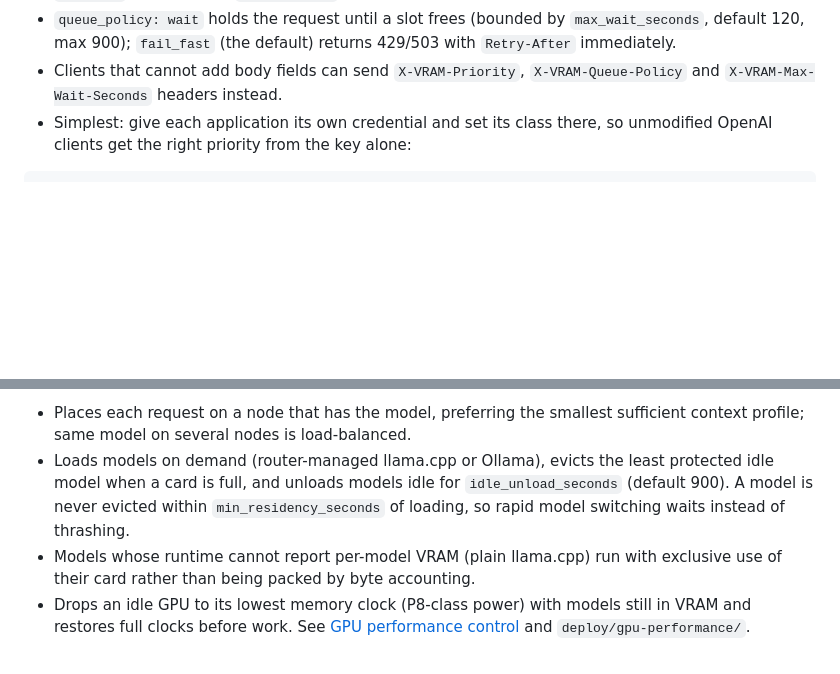
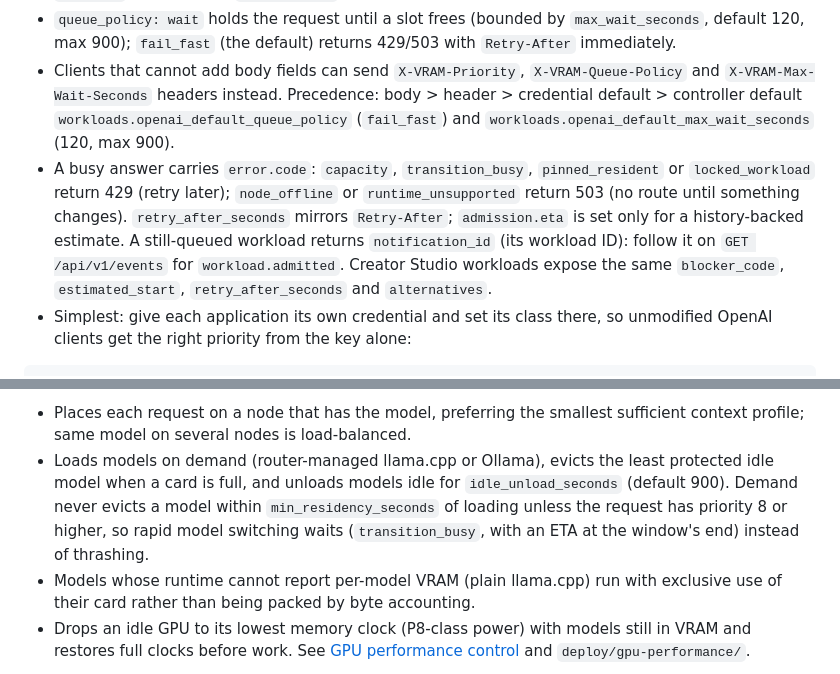
Before and after one commit to Someone0070/vram-governor, a Markdown page: README.md, 2 parts joined by grey strips. Rendered like a GitHub page; blank space fills up the shorter version.

Commit message:
docs: busy codes, retry hints, queue defaults and the min_residency rule
Co-Authored-By: Claude Opus 5.5 <noreply@anthropic.com>

```diff
--- a/README.md
+++ b/README.md
@@ -63,6 +63,17 @@ curl https://<lb-host>:8443/v1/chat/completions   -H "Authorization: Bearer $TOK
   429/503 with `Retry-After` immediately.
 - Clients that cannot add body fields can send `X-VRAM-Priority`,
   `X-VRAM-Queue-Policy` and `X-VRAM-Max-Wait-Seconds` headers instead.
+  Precedence: body > header > credential default > controller default
+  `workloads.openai_default_queue_policy` (`fail_fast`) and
+  `workloads.openai_default_max_wait_seconds` (120, max 900).
+- A busy answer carries `error.code`: `capacity`, `transition_busy`,
+  `pinned_resident` or `locked_workload` return 429 (retry later);
+  `node_offline` or `runtime_unsupported` return 503 (no route until something
+  changes). `retry_after_seconds` mirrors `Retry-After`; `admission.eta` is set
+  only for a history-backed estimate. A still-queued workload returns
+  `notification_id` (its workload ID): follow it on `GET /api/v1/events` for
+  `workload.admitted`. Creator Studio workloads expose the same
+  `blocker_code`, `estimated_start`, `retry_after_seconds` and `alternatives`.
 - Simplest: give each application its own credential and set its class there,
   so unmodified OpenAI clients get the right priority from the key alone:
 
@@ -92,9 +103,10 @@ polls, and outputs are fetched from `/api/v1/artifacts/{ref}/content`. See
   sufficient context profile; same model on several nodes is load-balanced.
 - Loads models on demand (router-managed llama.cpp or Ollama), evicts the least
   protected idle model when a card is full, and unloads models idle for
-  `idle_unload_seconds` (default 900). A model is never evicted within
-  `min_residency_seconds` of loading, so rapid model switching waits instead
-  of thrashing.
+  `idle_unload_seconds` (default 900). Demand never evicts a model within
+  `min_residency_seconds` of loading unless the request has priority 8 or
+  higher, so rapid model switching waits (`transition_busy`, with an ETA at
+  the window's end) instead of thrashing.
 - Models whose runtime cannot report per-model VRAM (plain llama.cpp) run with
   exclusive use of their card rather than being packed by byte accounting.
 - Drops an idle GPU to its lowest memory clock (P8-class power) with models
```
